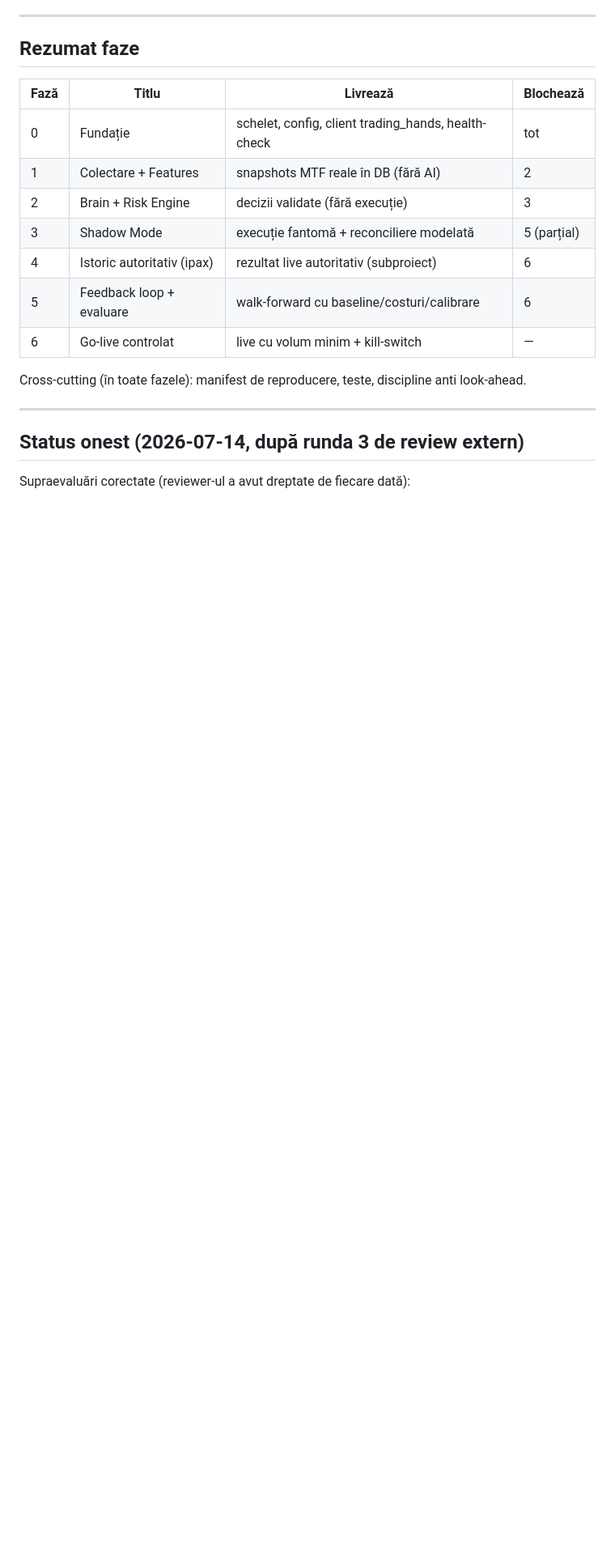
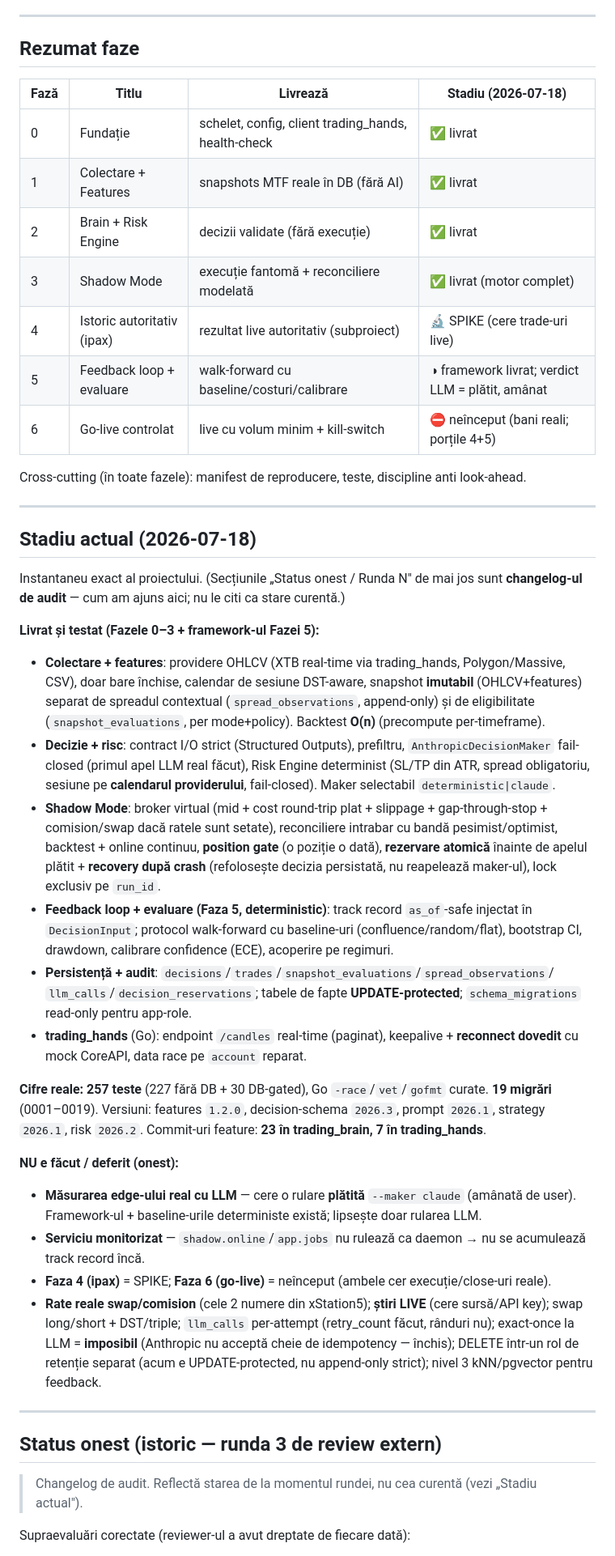
Before and after one commit to bociortdinu/trading_brain, a Markdown page: docs/EXECUTION_PLAN.md, the part around one of its changes. Shown at 81% size. Drawn GitHub-style; blank space fills up the shorter version.

Commit message:
docs: refresh to match the code — current-status snapshot, correct counts, module lists
Full docs-vs-code pass.

EXECUTION_PLAN.md:
- phase table gains a Stadiu (status) column: 0-3 delivered, 4=spike, 5=framework delivered
  (LLM verdict deferred), 6=not started.
- new "## Stadiu actual (2026-07-18)": an accurate snapshot (what is delivered, the real
  numbers, what is deferred and why). The old "Status onest / Runda N" sections are now
  explicitly labelled the audit changelog, not the current state.
- corrected the Faza 3 test counts (23/7/30, not 22/4/13).
- real figures: 257 tests (227 no-DB + 30 DB-gated), 19 migrations, 23 brain / 7 hands
  commits, current schema/pipeline versions.

README.md:
- 8 trading_hands endpoints (not 7); database/ gains feedback.py; shadow/ gains evaluation.
- new "Phase 3 / 5" section documenting the backtest, shadow-online and walk-forward
  evaluation CLIs (deterministic vs guarded paid maker).

Code untouched; 227 no-DB tests still green.

Co-Authored-By: Claude Opus 4.8 (1M context) <noreply@anthropic.com>

```diff
--- a/docs/EXECUTION_PLAN.md
+++ b/docs/EXECUTION_PLAN.md
@@ -8,21 +8,69 @@
 
 ## Rezumat faze
 
-| Fază | Titlu | Livrează | Blochează |
+| Fază | Titlu | Livrează | Stadiu (2026-07-18) |
 |---|---|---|---|
-| 0 | Fundație | schelet, config, client trading_hands, health-check | tot |
-| 1 | Colectare + Features | snapshots MTF reale în DB (fără AI) | 2 |
-| 2 | Brain + Risk Engine | decizii validate (fără execuție) | 3 |
-| 3 | Shadow Mode | execuție fantomă + reconciliere modelată | 5 (parțial) |
-| 4 | Istoric autoritativ (ipax) | rezultat live autoritativ (subproiect) | 6 |
-| 5 | Feedback loop + evaluare | walk-forward cu baseline/costuri/calibrare | 6 |
-| 6 | Go-live controlat | live cu volum minim + kill-switch | — |
+| 0 | Fundație | schelet, config, client trading_hands, health-check | ✅ livrat |
+| 1 | Colectare + Features | snapshots MTF reale în DB (fără AI) | ✅ livrat |
+| 2 | Brain + Risk Engine | decizii validate (fără execuție) | ✅ livrat |
+| 3 | Shadow Mode | execuție fantomă + reconciliere modelată | ✅ livrat (motor complet) |
+| 4 | Istoric autoritativ (ipax) | rezultat live autoritativ (subproiect) | 🔬 SPIKE (cere trade-uri live) |
+| 5 | Feedback loop + evaluare | walk-forward cu baseline/costuri/calibrare | ◑ framework livrat; verdict LLM = plătit, amânat |
+| 6 | Go-live controlat | live cu volum minim + kill-switch | ⛔ neînceput (bani reali; porțile 4+5) |
 
 Cross-cutting (în toate fazele): manifest de reproducere, teste, discipline anti look-ahead.
 
 ---
 
-## Status onest (2026-07-14, după runda 3 de review extern)
+## Stadiu actual (2026-07-18)
+
+Instantaneu exact al proiectului. (Secțiunile „Status onest / Runda N" de mai jos sunt
+**changelog-ul de audit** — cum am ajuns aici; nu le citi ca stare curentă.)
+
+**Livrat și testat (Fazele 0–3 + framework-ul Fazei 5):**
+- **Colectare + features**: providere OHLCV (XTB real-time via trading_hands, Polygon/Massive,
+  CSV), doar bare închise, calendar de sesiune DST-aware, snapshot **imutabil** (OHLCV+features)
+  separat de spreadul contextual (`spread_observations`, append-only) și de eligibilitate
+  (`snapshot_evaluations`, per mode+policy). Backtest **O(n)** (precompute per-timeframe).
+- **Decizie + risc**: contract I/O strict (Structured Outputs), prefiltru, `AnthropicDecisionMaker`
+  fail-closed (primul apel LLM real făcut), Risk Engine determinist (SL/TP din ATR, spread
+  obligatoriu, sesiune pe **calendarul providerului**, fail-closed). Maker selectabil
+  `deterministic|claude`.
+- **Shadow Mode**: broker virtual (mid + cost round-trip plat + slippage + gap-through-stop +
+  comision/swap dacă ratele sunt setate), reconciliere intrabar cu bandă pesimist/optimist,
+  backtest + online continuu, **position gate** (o poziție o dată), **rezervare atomică**
+  înainte de apelul plătit + **recovery după crash** (refolosește decizia persistată, nu
+  reapelează maker-ul), lock exclusiv pe `run_id`.
+- **Feedback loop + evaluare (Faza 5, deterministic)**: track record `as_of`-safe injectat în
+  `DecisionInput`; protocol walk-forward cu baseline-uri (confluence/random/flat), bootstrap CI,
+  drawdown, calibrare confidence (ECE), acoperire pe regimuri.
+- **Persistență + audit**: `decisions`/`trades`/`snapshot_evaluations`/`spread_observations`/
+  `llm_calls`/`decision_reservations`; tabele de fapte **UPDATE-protected**; `schema_migrations`
+  read-only pentru app-role.
+- **trading_hands** (Go): endpoint `/candles` real-time (paginat), keepalive + **reconnect dovedit**
+  cu mock CoreAPI, data race pe `account` reparat.
+
+**Cifre reale:** **257 teste** (227 fără DB + 30 DB-gated), Go `-race`/`vet`/`gofmt` curate.
+**19 migrări** (0001–0019). Versiuni: features `1.2.0`, decision-schema `2026.3`, prompt `2026.1`,
+strategy `2026.1`, risk `2026.2`. Commit-uri feature: **23 în trading_brain, 7 în trading_hands**.
+
+**NU e făcut / deferit (onest):**
+- **Măsurarea edge-ului real cu LLM** — cere o rulare **plătită** `--maker claude` (amânată de user).
+  Framework-ul + baseline-urile deterministe există; lipsește doar rularea LLM.
+- **Serviciu monitorizat** — `shadow.online`/`app.jobs` nu rulează ca daemon → nu se acumulează
+  track record încă.
+- **Faza 4 (ipax)** = SPIKE; **Faza 6 (go-live)** = neînceput (ambele cer execuție/close-uri reale).
+- **Rate reale swap/comision** (cele 2 numere din xStation5); **știri LIVE** (cere sursă/API key);
+  swap long/short + DST/triple; `llm_calls` per-attempt (retry_count făcut, rânduri nu);
+  exact-once la LLM = **imposibil** (Anthropic nu acceptă cheie de idempotency — închis);
+  DELETE într-un rol de retenție separat (acum e UPDATE-protected, nu append-only strict);
+  nivel 3 kNN/pgvector pentru feedback.
+
+---
+
+## Status onest (istoric — runda 3 de review extern)
+
+> Changelog de audit. Reflectă starea de la momentul rundei, nu cea curentă (vezi „Stadiu actual").
 
 Supraevaluări corectate (reviewer-ul a avut dreptate de fiecare dată):
 
```
Also changed, not shown: other parts of docs/EXECUTION_PLAN.md (+5 -4 lines), README.md (+29 -5 lines).
